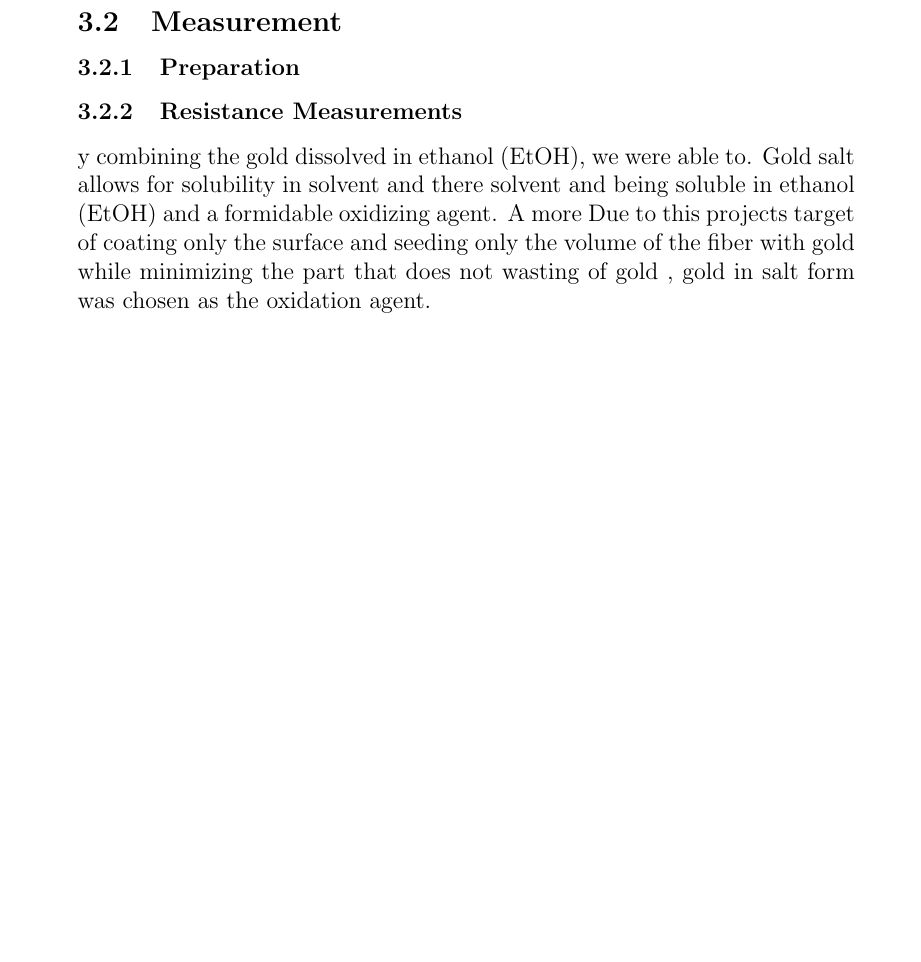
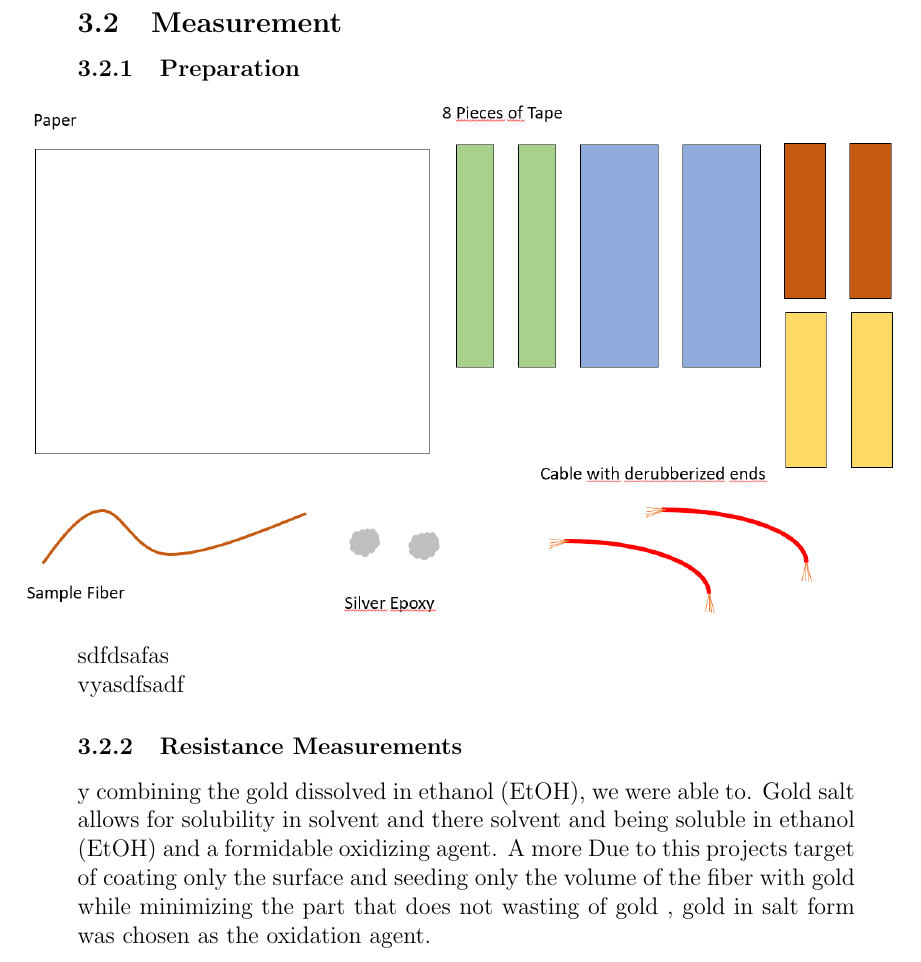
Before and after one commit to JumpHoysteria/Semester-Project, a LaTeX paper (main.tex, which reads Methods.tex): part of page 8 of 11 before the commit and part of page 9 of 12 after it, cut so that both start at the same text, the shorter picture padded with empty space. Compiled offline with pdfLaTeX.

Commit message:
Updates from ShareLaTeX

```diff
--- a/Methods.tex
+++ b/Methods.tex
@@ -91,7 +91,9 @@ Define Experiment. We identified 5 independent variables that can be changed.
 
 \subsection{Measurement}
 \subsubsection{Preparation}
-
+\centerline{\includegraphics[scale=0.6]{Meas_Prep_1.PNG}}
+sdfdsafas\newline
+vyasdfsadf
 \subsubsection{Resistance Measurements}
 
 y combining the gold dissolved in ethanol (EtOH), we were able to. Gold salt allows for solubility in solvent and there solvent and  being soluble in ethanol (EtOH) and a formidable oxidizing agent. A more
```
